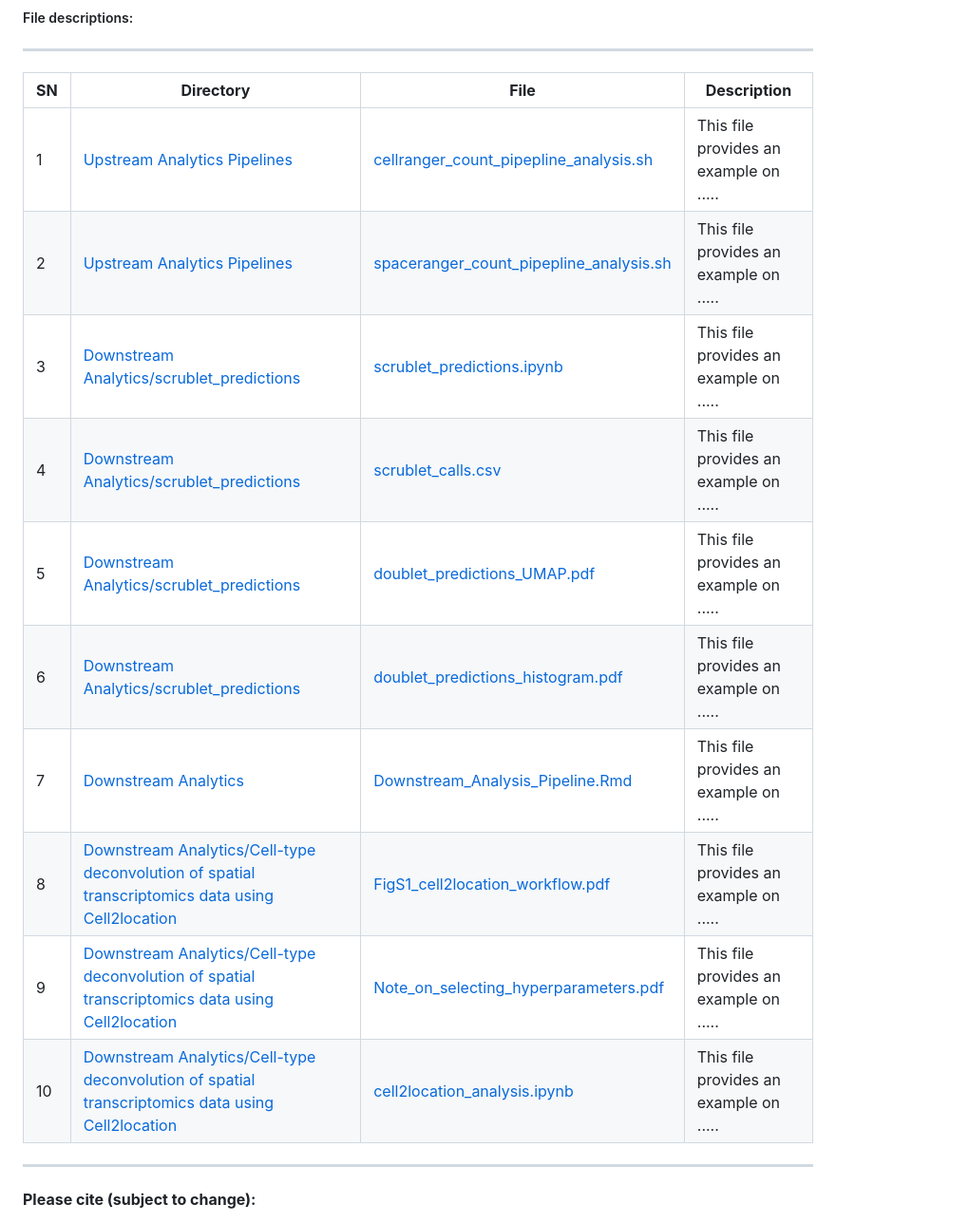
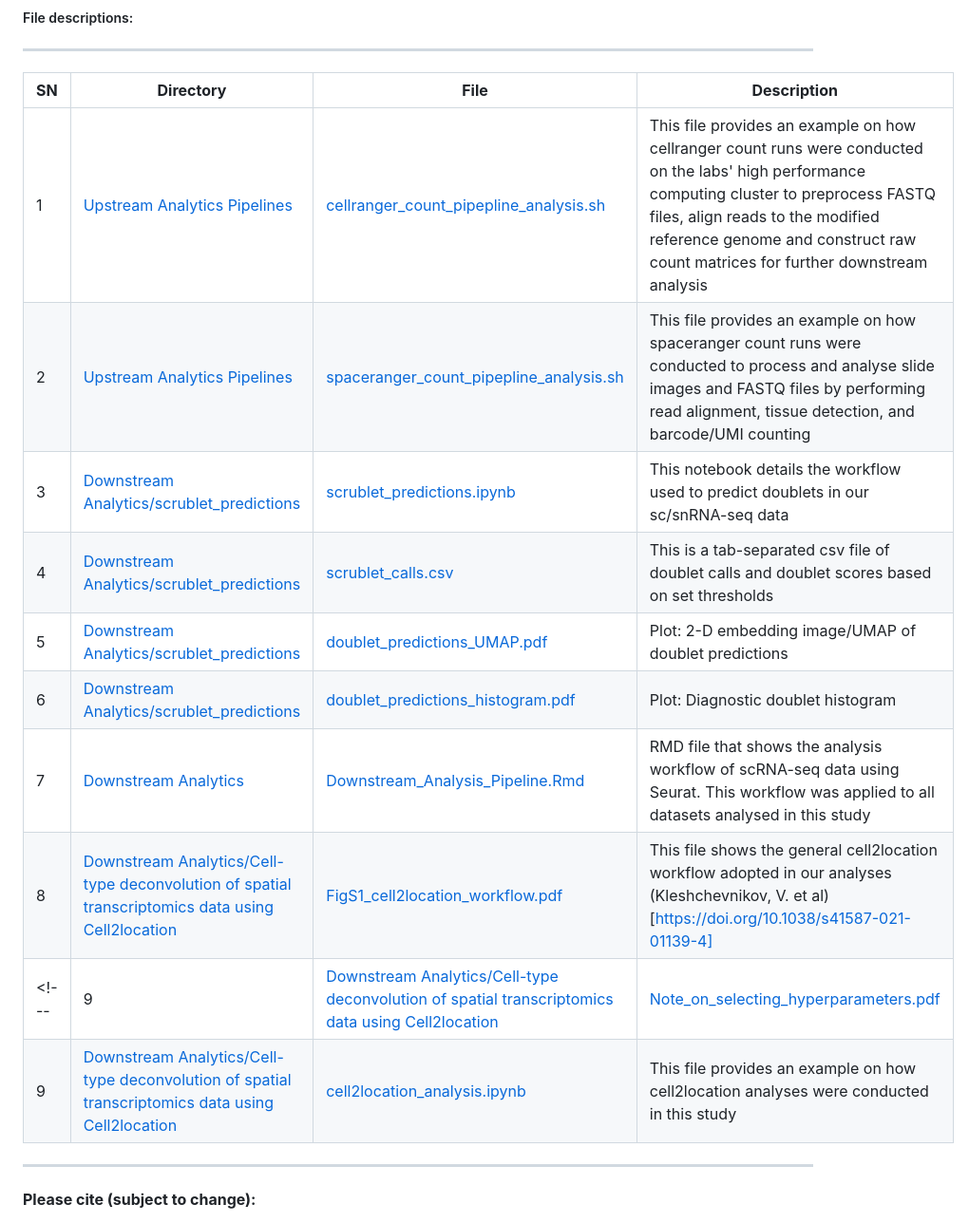
Before and after one commit to PorrettLab/Spatiotemporal-immune-atlas-of-a-clinical-grade-gene-edited-pig-to-human-kidney-xenotransplant, a Markdown page: README.md, the part around the change. Shown: that part at 95% size. Rendered like a GitHub page.

```diff
--- a/README.md
+++ b/README.md
@@ -7,16 +7,16 @@
 
 | **SN** | **Directory** | **File**   | **Description** |
 |----------------|------------|------------|------------|
-|1|[Upstream Analytics Pipelines](https://github.com/PorrettLab/Spatiotemporal-immune-atlas-of-the-1st-clinical-grade-gene-edited-pig-to-human-kidney-xenotransplant/tree/main/Upstream%20Analytics%20Pipelines)|[cellranger_count_pipepline_analysis.sh](https://github.com/PorrettLab/Spatiotemporal-immune-atlas-of-the-1st-clinical-grade-gene-edited-pig-to-human-kidney-xenotransplant/blob/main/Upstream%20Analytics%20Pipelines/cellranger_count_pipepline_analysis.sh)|This file provides an example on .....|
-|2|[Upstream Analytics Pipelines](https://github.com/PorrettLab/Spatiotemporal-immune-atlas-of-the-1st-clinical-grade-gene-edited-pig-to-human-kidney-xenotransplant/tree/main/Upstream%20Analytics%20Pipelines)|[spaceranger_count_pipepline_analysis.sh](https://github.com/PorrettLab/Spatiotemporal-immune-atlas-of-the-1st-clinical-grade-gene-edited-pig-to-human-kidney-xenotransplant/blob/main/Upstream%20Analytics%20Pipelines/spaceranger_count_pipepline_analysis.sh)|This file provides an example on .....|
-|3|[Downstream Analytics/scrublet_predictions](https://github.com/PorrettLab/Spatiotemporal-immune-atlas-of-the-1st-clinical-grade-gene-edited-pig-to-human-kidney-xenotransplant/tree/main/Downstream%20Analytics/scrublet_predictions)|[scrublet_predictions.ipynb](https://github.com/PorrettLab/Spatiotemporal-immune-atlas-of-the-1st-clinical-grade-gene-edited-pig-to-human-kidney-xenotransplant/blob/main/Downstream%20Analytics/scrublet_predictions/scrublet_predictions.ipynb)|This file provides an example on ..... |
-|4|[Downstream Analytics/scrublet_predictions](https://github.com/PorrettLab/Spatiotemporal-immune-atlas-of-the-1st-clinical-grade-gene-edited-pig-to-human-kidney-xenotransplant/tree/main/Downstream%20Analytics/scrublet_predictions)|[scrublet_calls.csv](https://github.com/PorrettLab/Spatiotemporal-immune-atlas-of-the-1st-clinical-grade-gene-edited-pig-to-human-kidney-xenotransplant/blob/main/Downstream%20Analytics/scrublet_predictions/scrublet_calls.csv)|This file provides an example on ..... |
-|5|[Downstream Analytics/scrublet_predictions](https://github.com/PorrettLab/Spatiotemporal-immune-atlas-of-the-1st-clinical-grade-gene-edited-pig-to-human-kidney-xenotransplant/tree/main/Downstream%20Analytics/scrublet_predictions)|[doublet_predictions_UMAP.pdf](https://github.com/PorrettLab/Spatiotemporal-immune-atlas-of-the-1st-clinical-grade-gene-edited-pig-to-human-kidney-xenotransplant/blob/main/Downstream%20Analytics/scrublet_predictions/doublet_predictions_UMAP.pdf)|This file provides an example on ..... |
-|6|[Downstream Analytics/scrublet_predictions](https://github.com/PorrettLab/Spatiotemporal-immune-atlas-of-the-1st-clinical-grade-gene-edited-pig-to-human-kidney-xenotransplant/tree/main/Downstream%20Analytics/scrublet_predictions)|[doublet_predictions_histogram.pdf](https://github.com/PorrettLab/Spatiotemporal-immune-atlas-of-the-1st-clinical-grade-gene-edited-pig-to-human-kidney-xenotransplant/blob/main/Downstream%20Analytics/scrublet_predictions/doublet_predictions_histogram.pdf)|This file provides an example on ..... |
-|7|[Downstream Analytics](https://github.com/PorrettLab/Spatiotemporal-immune-atlas-of-the-1st-clinical-grade-gene-edited-pig-to-human-kidney-xenotransplant/tree/main/Downstream%20Analytics)|[Downstream_Analysis_Pipeline.Rmd](https://github.com/PorrettLab/Spatiotemporal-immune-atlas-of-the-1st-clinical-grade-gene-edited-pig-to-human-kidney-xenotransplant/blob/main/Downstream%20Analytics/Downstream_Analysis_Pipeline.Rmd)|This file provides an example on ..... |
-|8|[Downstream Analytics/Cell-type deconvolution of spatial transcriptomics data using Cell2location](https://github.com/PorrettLab/Spatiotemporal-immune-atlas-of-the-1st-clinical-grade-gene-edited-pig-to-human-kidney-xenotransplant/tree/main/Downstream%20Analytics/Cell-type%20deconvolution%20of%20spatial%20transcriptomics%20data%20using%20Cell2location)|[FigS1_cell2location_workflow.pdf](https://github.com/PorrettLab/Spatiotemporal-immune-atlas-of-the-1st-clinical-grade-gene-edited-pig-to-human-kidney-xenotransplant/blob/main/Downstream%20Analytics/Cell-type%20deconvolution%20of%20spatial%20transcriptomics%20data%20using%20Cell2location/FigS1_cell2location_workflow.pdf)|This file provides an example on ..... |
-|9|[Downstream Analytics/Cell-type deconvolution of spatial transcriptomics data using Cell2location](https://github.com/PorrettLab/Spatiotemporal-immune-atlas-of-the-1st-clinical-grade-gene-edited-pig-to-human-kidney-xenotransplant/tree/main/Downstream%20Analytics/Cell-type%20deconvolution%20of%20spatial%20transcriptomics%20data%20using%20Cell2location)|[Note_on_selecting_hyperparameters.pdf](https://github.com/PorrettLab/Spatiotemporal-immune-atlas-of-the-1st-clinical-grade-gene-edited-pig-to-human-kidney-xenotransplant/blob/main/Downstream%20Analytics/Cell-type%20deconvolution%20of%20spatial%20transcriptomics%20data%20using%20Cell2location/Note_on_selecting_hyperparameters.pdf)|This file provides an example on ..... |
-|10|[Downstream Analytics/Cell-type deconvolution of spatial transcriptomics data using Cell2location](https://github.com/PorrettLab/Spatiotemporal-immune-atlas-of-the-1st-clinical-grade-gene-edited-pig-to-human-kidney-xenotransplant/tree/main/Downstream%20Analytics/Cell-type%20deconvolution%20of%20spatial%20transcriptomics%20data%20using%20Cell2location)|[cell2location_analysis.ipynb](https://github.com/PorrettLab/Spatiotemporal-immune-atlas-of-the-1st-clinical-grade-gene-edited-pig-to-human-kidney-xenotransplant/blob/main/Downstream%20Analytics/Cell-type%20deconvolution%20of%20spatial%20transcriptomics%20data%20using%20Cell2location/cell2location_analysis.ipynb)|This file provides an example on ..... |
+|1|[Upstream Analytics Pipelines](https://github.com/PorrettLab/Spatiotemporal-immune-atlas-of-the-1st-clinical-grade-gene-edited-pig-to-human-kidney-xenotransplant/tree/main/Upstream%20Analytics%20Pipelines)|[cellranger_count_pipepline_analysis.sh](https://github.com/PorrettLab/Spatiotemporal-immune-atlas-of-the-1st-clinical-grade-gene-edited-pig-to-human-kidney-xenotransplant/blob/main/Upstream%20Analytics%20Pipelines/cellranger_count_pipepline_analysis.sh)|This file provides an example on how cellranger count runs were conducted on the labs' high performance computing cluster to preprocess FASTQ files, align reads to the modified reference genome and construct raw count matrices for further downstream analysis|
+|2|[Upstream Analytics Pipelines](https://github.com/PorrettLab/Spatiotemporal-immune-atlas-of-the-1st-clinical-grade-gene-edited-pig-to-human-kidney-xenotransplant/tree/main/Upstream%20Analytics%20Pipelines)|[spaceranger_count_pipepline_analysis.sh](https://github.com/PorrettLab/Spatiotemporal-immune-atlas-of-the-1st-clinical-grade-gene-edited-pig-to-human-kidney-xenotransplant/blob/main/Upstream%20Analytics%20Pipelines/spaceranger_count_pipepline_analysis.sh)|This file provides an example on how spaceranger count runs were conducted to process and analyse slide images and FASTQ files by performing read alignment, tissue detection, and barcode/UMI counting|
+|3|[Downstream Analytics/scrublet_predictions](https://github.com/PorrettLab/Spatiotemporal-immune-atlas-of-the-1st-clinical-grade-gene-edited-pig-to-human-kidney-xenotransplant/tree/main/Downstream%20Analytics/scrublet_predictions)|[scrublet_predictions.ipynb](https://github.com/PorrettLab/Spatiotemporal-immune-atlas-of-the-1st-clinical-grade-gene-edited-pig-to-human-kidney-xenotransplant/blob/main/Downstream%20Analytics/scrublet_predictions/scrublet_predictions.ipynb)|This notebook details the workflow used to predict doublets in our sc/snRNA-seq data|
+|4|[Downstream Analytics/scrublet_predictions](https://github.com/PorrettLab/Spatiotemporal-immune-atlas-of-the-1st-clinical-grade-gene-edited-pig-to-human-kidney-xenotransplant/tree/main/Downstream%20Analytics/scrublet_predictions)|[scrublet_calls.csv](https://github.com/PorrettLab/Spatiotemporal-immune-atlas-of-the-1st-clinical-grade-gene-edited-pig-to-human-kidney-xenotransplant/blob/main/Downstream%20Analytics/scrublet_predictions/scrublet_calls.csv)|This is a tab-separated csv file of doublet calls and doublet scores based on set thresholds|
+|5|[Downstream Analytics/scrublet_predictions](https://github.com/PorrettLab/Spatiotemporal-immune-atlas-of-the-1st-clinical-grade-gene-edited-pig-to-human-kidney-xenotransplant/tree/main/Downstream%20Analytics/scrublet_predictions)|[doublet_predictions_UMAP.pdf](https://github.com/PorrettLab/Spatiotemporal-immune-atlas-of-the-1st-clinical-grade-gene-edited-pig-to-human-kidney-xenotransplant/blob/main/Downstream%20Analytics/scrublet_predictions/doublet_predictions_UMAP.pdf)|Plot: 2-D embedding image/UMAP of doublet predictions |
+|6|[Downstream Analytics/scrublet_predictions](https://github.com/PorrettLab/Spatiotemporal-immune-atlas-of-the-1st-clinical-grade-gene-edited-pig-to-human-kidney-xenotransplant/tree/main/Downstream%20Analytics/scrublet_predictions)|[doublet_predictions_histogram.pdf](https://github.com/PorrettLab/Spatiotemporal-immune-atlas-of-the-1st-clinical-grade-gene-edited-pig-to-human-kidney-xenotransplant/blob/main/Downstream%20Analytics/scrublet_predictions/doublet_predictions_histogram.pdf)|Plot: Diagnostic doublet histogram |
+|7|[Downstream Analytics](https://github.com/PorrettLab/Spatiotemporal-immune-atlas-of-the-1st-clinical-grade-gene-edited-pig-to-human-kidney-xenotransplant/tree/main/Downstream%20Analytics)|[Downstream_Analysis_Pipeline.Rmd](https://github.com/PorrettLab/Spatiotemporal-immune-atlas-of-the-1st-clinical-grade-gene-edited-pig-to-human-kidney-xenotransplant/blob/main/Downstream%20Analytics/Downstream_Analysis_Pipeline.Rmd)|RMD file that shows the analysis workflow of scRNA-seq data using Seurat. This workflow was applied to all datasets analysed in this study|
+|8|[Downstream Analytics/Cell-type deconvolution of spatial transcriptomics data using Cell2location](https://github.com/PorrettLab/Spatiotemporal-immune-atlas-of-the-1st-clinical-grade-gene-edited-pig-to-human-kidney-xenotransplant/tree/main/Downstream%20Analytics/Cell-type%20deconvolution%20of%20spatial%20transcriptomics%20data%20using%20Cell2location)|[FigS1_cell2location_workflow.pdf](https://github.com/PorrettLab/Spatiotemporal-immune-atlas-of-the-1st-clinical-grade-gene-edited-pig-to-human-kidney-xenotransplant/blob/main/Downstream%20Analytics/Cell-type%20deconvolution%20of%20spatial%20transcriptomics%20data%20using%20Cell2location/FigS1_cell2location_workflow.pdf)|This file shows the general cell2location workflow adopted in our analyses (Kleshchevnikov, V. et al)[https://doi.org/10.1038/s41587-021-01139-4]|
+<!--- |9|[Downstream Analytics/Cell-type deconvolution of spatial transcriptomics data using Cell2location](https://github.com/PorrettLab/Spatiotemporal-immune-atlas-of-the-1st-clinical-grade-gene-edited-pig-to-human-kidney-xenotransplant/tree/main/Downstream%20Analytics/Cell-type%20deconvolution%20of%20spatial%20transcriptomics%20data%20using%20Cell2location)|[Note_on_selecting_hyperparameters.pdf](https://github.com/PorrettLab/Spatiotemporal-immune-atlas-of-the-1st-clinical-grade-gene-edited-pig-to-human-kidney-xenotransplant/blob/main/Downstream%20Analytics/Cell-type%20deconvolution%20of%20spatial%20transcriptomics%20data%20using%20Cell2location/Note_on_selecting_hyperparameters.pdf)|cell2location: author's note on hyperparameter selection | --->
+|9|[Downstream Analytics/Cell-type deconvolution of spatial transcriptomics data using Cell2location](https://github.com/PorrettLab/Spatiotemporal-immune-atlas-of-the-1st-clinical-grade-gene-edited-pig-to-human-kidney-xenotransplant/tree/main/Downstream%20Analytics/Cell-type%20deconvolution%20of%20spatial%20transcriptomics%20data%20using%20Cell2location)|[cell2location_analysis.ipynb](https://github.com/PorrettLab/Spatiotemporal-immune-atlas-of-the-1st-clinical-grade-gene-edited-pig-to-human-kidney-xenotransplant/blob/main/Downstream%20Analytics/Cell-type%20deconvolution%20of%20spatial%20transcriptomics%20data%20using%20Cell2location/cell2location_analysis.ipynb)|This file provides an example on how cell2location analyses were conducted in this study|
 
 
 
```
